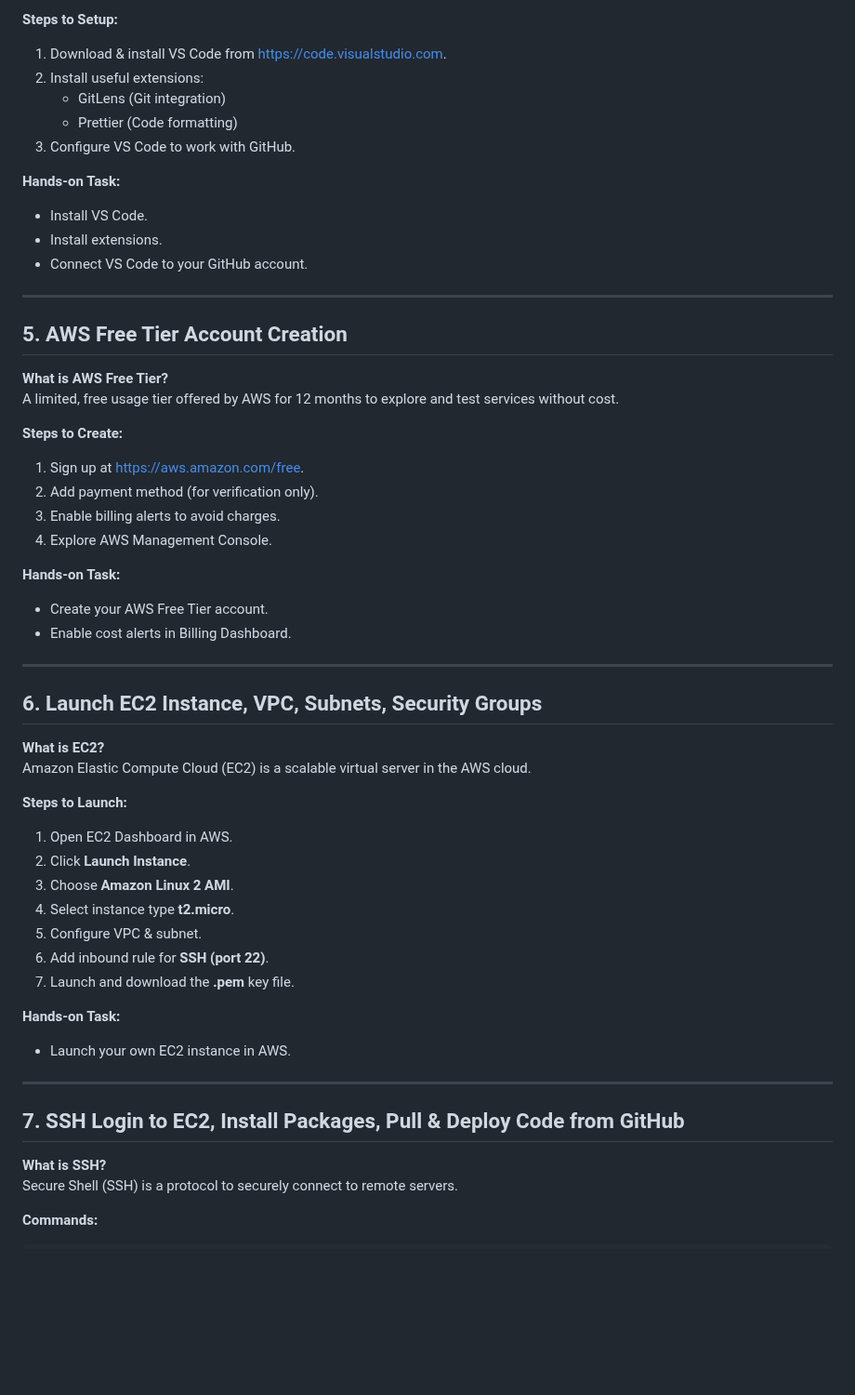
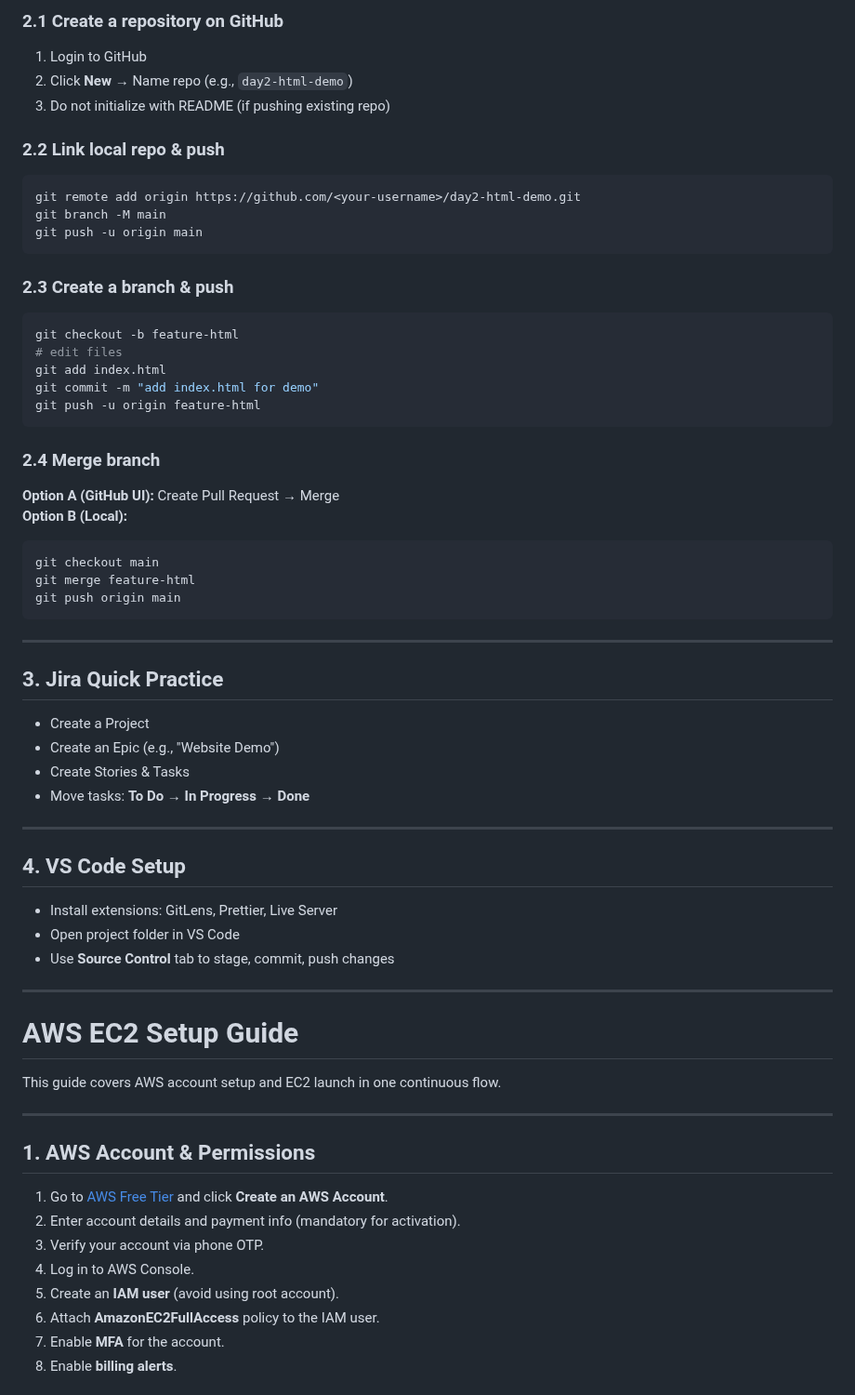
Before and after one commit to svgcloudtech/Cloud-Devops-Masterclass-Aug-25, a Markdown page: Week-02-Aug-09-10/README.md, the part around one of its changes. Shown at 93% size. GitHub-like rendering; blank space fills up the shorter version.

````diff
--- a/Week-02-Aug-09-10/README.md
+++ b/Week-02-Aug-09-10/README.md
@@ -81,54 +55,64 @@ A lightweight, powerful code editor from Microsoft that supports multiple progra
 
-**Steps to Setup:**
-1. Download & install VS Code from https://code.visualstudio.com.
-2. Install useful extensions:
-   - GitLens (Git integration)
-   - Prettier (Code formatting)
-3. Configure VS Code to work with GitHub.
+### 2.1 Create a repository on GitHub
+1. Login to GitHub
+2. Click **New** → Name repo (e.g., `day2-html-demo`)
+3. Do not initialize with README (if pushing existing repo)
 
-**Hands-on Task:**
-- Install VS Code.
-- Install extensions.
-- Connect VS Code to your GitHub account.
+### 2.2 Link local repo & push
+```bash
+git remote add origin https://github.com/<your-username>/day2-html-demo.git
+git branch -M main
+git push -u origin main
+```
+
+### 2.3 Create a branch & push
+```bash
+git checkout -b feature-html
+# edit files
+git add index.html
+git commit -m "add index.html for demo"
+git push -u origin feature-html
+```
+
+### 2.4 Merge branch
+**Option A (GitHub UI):** Create Pull Request → Merge
+**Option B (Local):**
+```bash
+git checkout main
+git merge feature-html
+git push origin main
+```
 
 ---
 
-## 5. AWS Free Tier Account Creation
-**What is AWS Free Tier?**
-A limited, free usage tier offered by AWS for 12 months to explore and test services without cost.
-
-**Steps to Create:**
-1. Sign up at https://aws.amazon.com/free.
-2. Add payment method (for verification only).
-3. Enable billing alerts to avoid charges.
-4. Explore AWS Management Console.
-
-**Hands-on Task:**
-- Create your AWS Free Tier account.
-- Enable cost alerts in Billing Dashboard.
+## 3. Jira Quick Practice
+- Create a Project
+- Create an Epic (e.g., "Website Demo")
+- Create Stories & Tasks
+- Move tasks: **To Do → In Progress → Done**
 
 ---
 
-## 6. Launch EC2 Instance, VPC, Subnets, Security Groups
-**What is EC2?**
-Amazon Elastic Compute Cloud (EC2) is a scalable virtual server in the AWS cloud.
-
-**Steps to Launch:**
-1. Open EC2 Dashboard in AWS.
-2. Click **Launch Instance**.
-3. Choose **Amazon Linux 2 AMI**.
-4. Select instance type **t2.micro**.
-5. Configure VPC & subnet.
-6. Add inbound rule for **SSH (port 22)**.
-7. Launch and download the **.pem** key file.
-
-**Hands-on Task:**
-- Launch your own EC2 instance in AWS.
+## 4. VS Code Setup
+- Install extensions: GitLens, Prettier, Live Server
+- Open project folder in VS Code
+- Use **Source Control** tab to stage, commit, push changes
 
 ---
 
-## 7. SSH Login to EC2, Install Packages, Pull & Deploy Code from GitHub
-**What is SSH?**
-Secure Shell (SSH) is a protocol to securely connect to remote servers.
+# AWS EC2 Setup Guide
 
-**Commands:**
+This guide covers AWS account setup and EC2 launch in one continuous flow.
+
+---
+
+## 1. AWS Account & Permissions
+1. Go to [AWS Free Tier](https://aws.amazon.com/free) and click **Create an AWS Account**.
+2. Enter account details and payment info (mandatory for activation).
+3. Verify your account via phone OTP.
+4. Log in to AWS Console.
+5. Create an **IAM user** (avoid using root account).
+6. Attach **AmazonEC2FullAccess** policy to the IAM user.
+7. Enable **MFA** for the account.
+8. Enable **billing alerts**.
+
````
Also changed, not shown: other parts of Week-02-Aug-09-10/README.md (+187 -73 lines).
